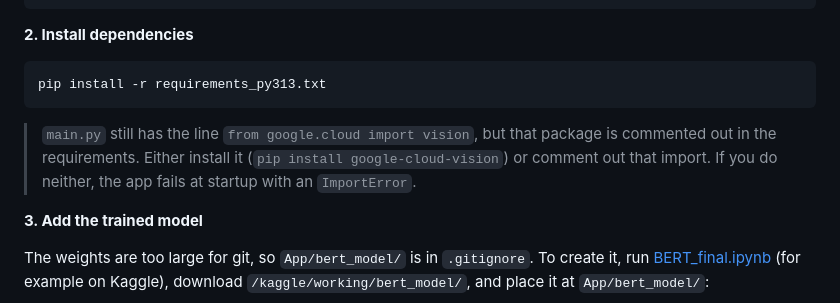
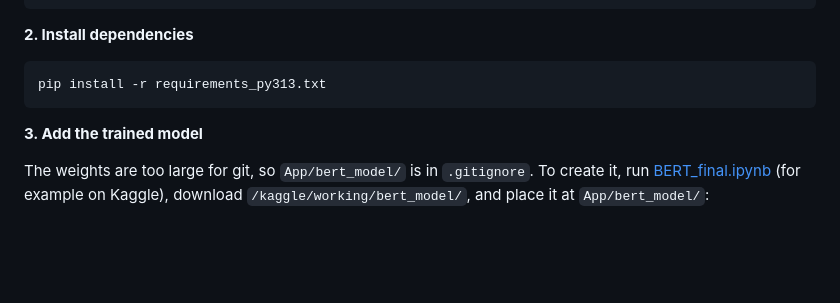
Before and after one commit to Ephrem-shimels21/text_content_moderator, a Markdown page: README.md, the part around the change. GitHub-like rendering; blank space fills up the shorter version.

````diff
--- a/README.md
+++ b/README.md
@@ -87,8 +87,6 @@ source venv/bin/activate
 pip install -r requirements_py313.txt
 ```
 
-> `main.py` still has the line `from google.cloud import vision`, but that package is commented out in the requirements. Either install it (`pip install google-cloud-vision`) or comment out that import. If you do neither, the app fails at startup with an `ImportError`.
-
 **3. Add the trained model**
 
 The weights are too large for git, so `App/bert_model/` is in `.gitignore`. To create it, run [BERT_final.ipynb](BERT_final.ipynb) (for example on Kaggle), download `/kaggle/working/bert_model/`, and place it at `App/bert_model/`:
````
